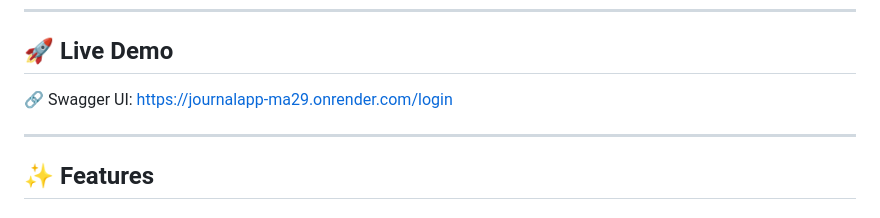
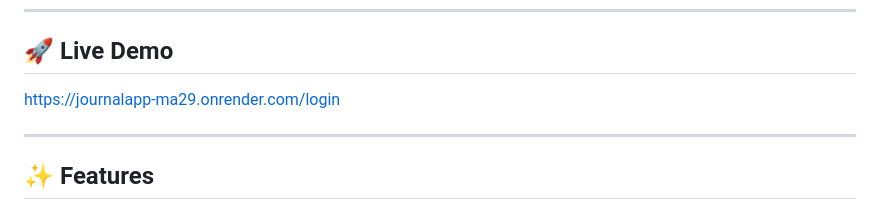
Before and after one commit to Priyansh011-DEV/journalApp, a Markdown page: README.md, the part around the change. Drawn GitHub-style.

```diff
--- a/README.md
+++ b/README.md
@@ -6,7 +6,7 @@ A modern, full-stack journaling application with **secure multi-user support**,
 
 ## 🚀 Live Demo
 
-🔗 Swagger UI: https://journalapp-ma29.onrender.com/login
+ https://journalapp-ma29.onrender.com/login
 
 ---
 
```
